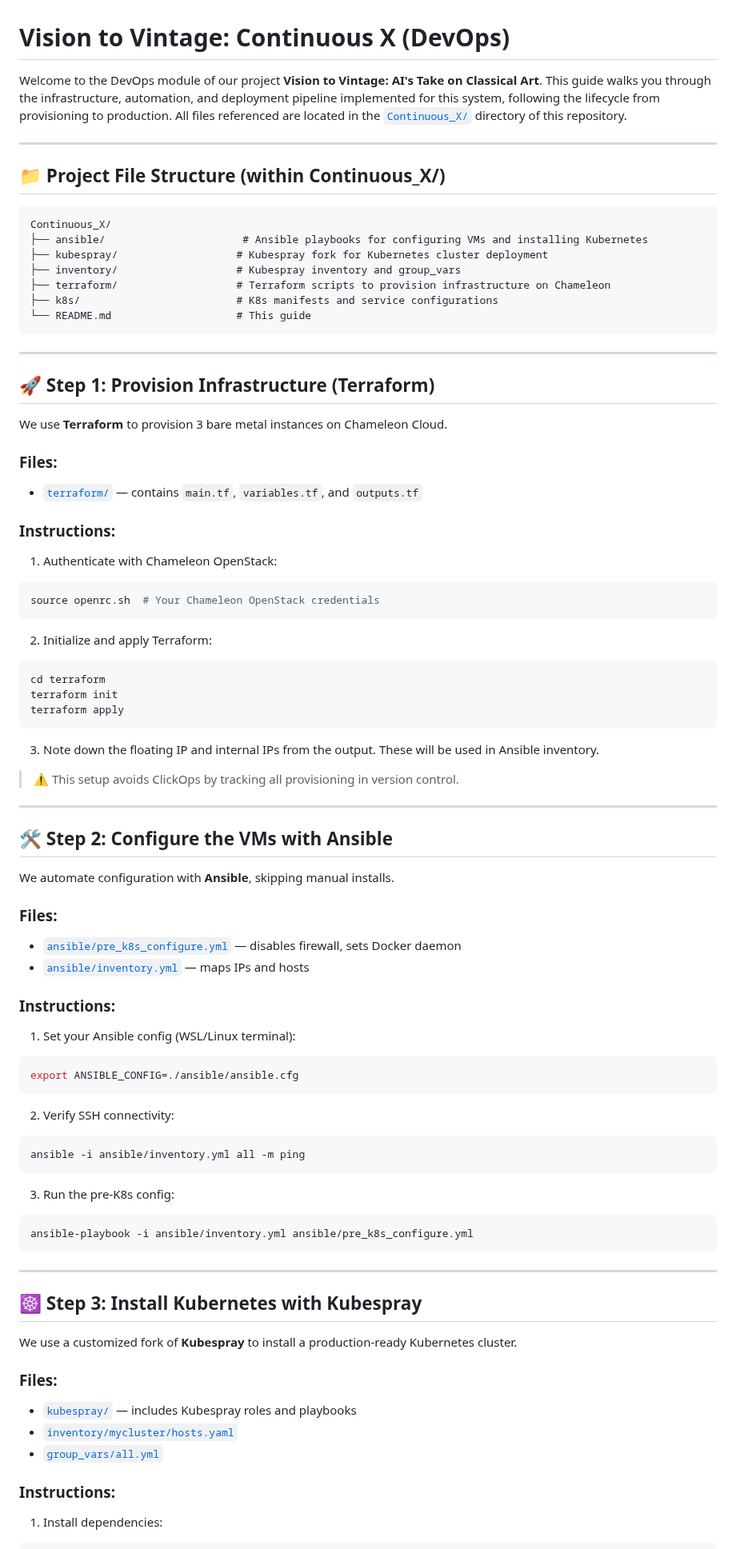
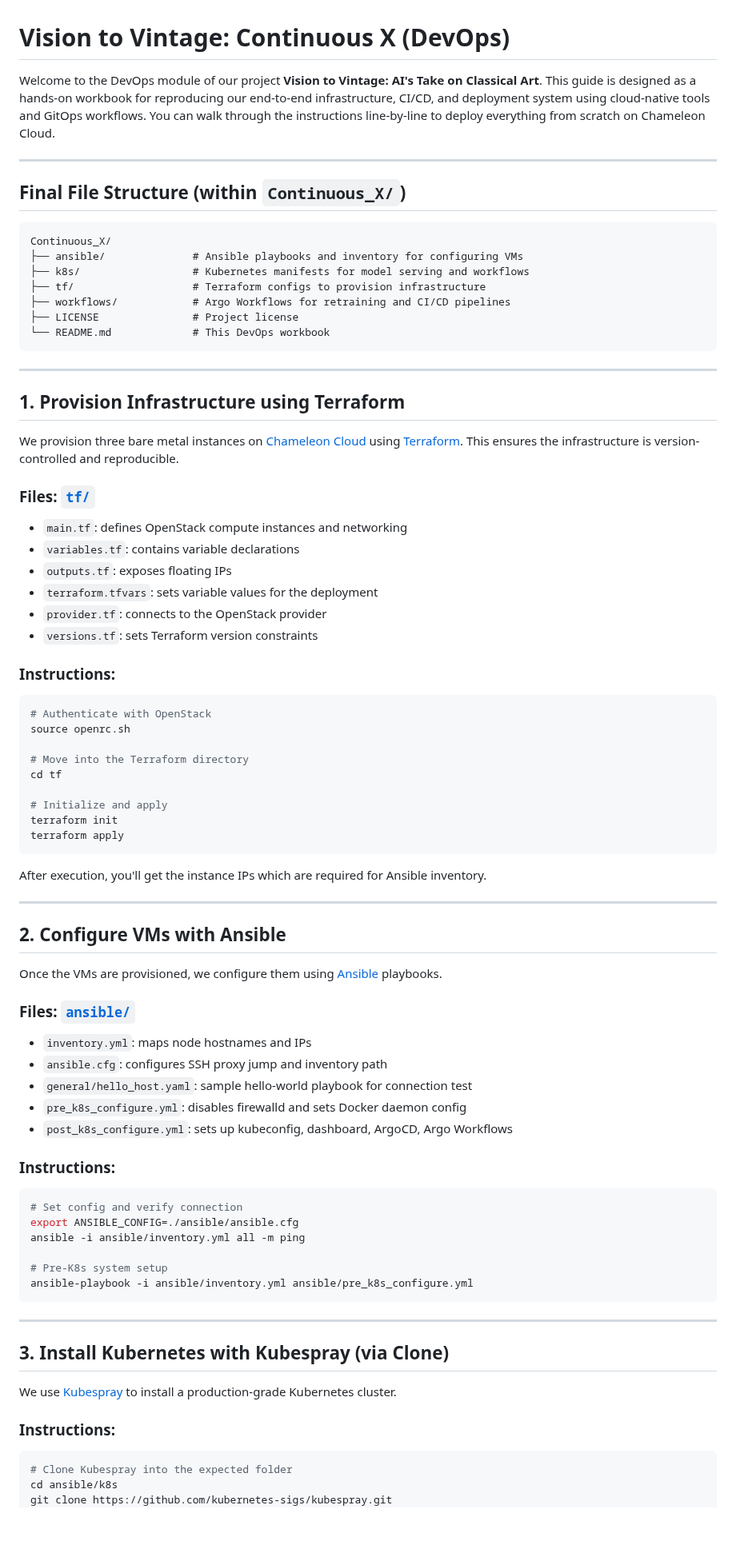
Before and after one commit to M0n4GPT/Vision-to-Vintage-AIs-Take-on-Classical-Art, a Markdown page: Continuous_X/README.md, the part around one of its changes. Shown at 80% size. Rendered like a GitHub page; blank space fills up the shorter version.

````diff
--- a/Continuous_X/README.md
+++ b/Continuous_X/README.md
@@ -1,87 +1,83 @@
 # Vision to Vintage: Continuous X (DevOps)
 
-Welcome to the DevOps module of our project **Vision to Vintage: AI's Take on Classical Art**. This guide walks you through the infrastructure, automation, and deployment pipeline implemented for this system, following the lifecycle from provisioning to production. All files referenced are located in the [`Continuous_X/`](./Continuous_X/) directory of this repository.
+Welcome to the DevOps module of our project **Vision to Vintage: AI's Take on Classical Art**. This guide is designed as a hands-on workbook for reproducing our end-to-end infrastructure, CI/CD, and deployment system using cloud-native tools and GitOps workflows. You can walk through the instructions line-by-line to deploy everything from scratch on Chameleon Cloud.
 
 ---
 
-## 📁 Project File Structure (within Continuous_X/)
+##  Final File Structure (within `Continuous_X/`)
 
 ```
 Continuous_X/
-├── ansible/                      # Ansible playbooks for configuring VMs and installing Kubernetes
-├── kubespray/                   # Kubespray fork for Kubernetes cluster deployment
-├── inventory/                   # Kubespray inventory and group_vars
-├── terraform/                   # Terraform scripts to provision infrastructure on Chameleon
-├── k8s/                         # K8s manifests and service configurations
-└── README.md                    # This guide
+├── ansible/              # Ansible playbooks and inventory for configuring VMs
+├── k8s/                  # Kubernetes manifests for model serving and workflows
+├── tf/                   # Terraform configs to provision infrastructure
+├── workflows/            # Argo Workflows for retraining and CI/CD pipelines
+├── LICENSE               # Project license
+└── README.md             # This DevOps workbook
 ```
 
 ---
 
-## 🚀 Step 1: Provision Infrastructure (Terraform)
+##  1. Provision Infrastructure using Terraform
 
-We use **Terraform** to provision 3 bare metal instances on Chameleon Cloud.
+We provision three bare metal instances on [Chameleon Cloud](https://www.chameleoncloud.org/) using [Terraform](https://www.terraform.io/). This ensures the infrastructure is version-controlled and reproducible.
 
-### Files:
-- [`terraform/`](./Continuous_X/terraform/) — contains `main.tf`, `variables.tf`, and `outputs.tf`
+###  Files: [`tf/`](./tf)
+- `main.tf`: defines OpenStack compute instances and networking
+- `variables.tf`: contains variable declarations
+- `outputs.tf`: exposes floating IPs
+- `terraform.tfvars`: sets variable values for the deployment
+- `provider.tf`: connects to the OpenStack provider
+- `versions.tf`: sets Terraform version constraints
 
-### Instructions:
+###  Instructions:
+```bash
+# Authenticate with OpenStack
+source openrc.sh
 
-1. Authenticate with Chameleon OpenStack:
-```bash
-source openrc.sh  # Your Chameleon OpenStack credentials
-```
-2. Initialize and apply Terraform:
-```bash
-cd terraform
+# Move into the Terraform directory
+cd tf
+
+# Initialize and apply
 terraform init
 terraform apply
 ```
-3. Note down the floating IP and internal IPs from the output. These will be used in Ansible inventory.
 
-> ⚠️ This setup avoids ClickOps by tracking all provisioning in version control.
+After execution, you'll get the instance IPs which are required for Ansible inventory.
 
 ---
 
-## 🛠 Step 2: Configure the VMs with Ansible
+##  2. Configure VMs with Ansible
 
-We automate configuration with **Ansible**, skipping manual installs.
+Once the VMs are provisioned, we configure them using [Ansible](https://www.ansible.com/) playbooks.
 
-### Files:
-- [`ansible/pre_k8s_configure.yml`](./Continuous_X/ansible/pre_k8s_configure.yml) — disables firewall, sets Docker daemon
-- [`ansible/inventory.yml`](./Continuous_X/ansible/inventory.yml) — maps IPs and hosts
+###  Files: [`ansible/`](./ansible)
+- `inventory.yml`: maps node hostnames and IPs
+- `ansible.cfg`: configures SSH proxy jump and inventory path
+- `general/hello_host.yaml`: sample hello-world playbook for connection test
+- `pre_k8s_configure.yml`: disables firewalld and sets Docker daemon config
+- `post_k8s_configure.yml`: sets up kubeconfig, dashboard, ArgoCD, Argo Workflows
 
-### Instructions:
+###  Instructions:
+```bash
+# Set config and verify connection
+export ANSIBLE_CONFIG=./ansible/ansible.cfg
+ansible -i ansible/inventory.yml all -m ping
 
-1. Set your Ansible config (WSL/Linux terminal):
-```bash
-export ANSIBLE_CONFIG=./ansible/ansible.cfg
-```
-
-2. Verify SSH connectivity:
-```bash
-ansible -i ansible/inventory.yml all -m ping
-```
-
-3. Run the pre-K8s config:
-```bash
+# Pre-K8s system setup
 ansible-playbook -i ansible/inventory.yml ansible/pre_k8s_configure.yml
 ```
 
 ---
 
-## ☸️ Step 3: Install Kubernetes with Kubespray
+##  3. Install Kubernetes with Kubespray (via Clone)
 
-We use a customized fork of **Kubespray** to install a production-ready Kubernetes cluster.
+We use [Kubespray](https://github.com/kubernetes-sigs/kubespray) to install a production-grade Kubernetes cluster.
 
-### Files:
-- [`kubespray/`](./Continuous_X/kubespray/) — includes Kubespray roles and playbooks
-- [`inventory/mycluster/hosts.yaml`](./Continuous_X/inventory/mycluster/hosts.yaml)
-- [`group_vars/all.yml`](./Continuous_X/inventory/mycluster/group_vars/all.yml)
-
-### Instructions:
-
-1. Install dependencies:
+###  Instructions:
 ```bash
+# Clone Kubespray into the expected folder
+cd ansible/k8s
+git clone https://github.com/kubernetes-sigs/kubespray.git
 cd kubespray
 pip install --user -r requirements.txt
````
Also changed, not shown: other parts of Continuous_X/README.md (+85 -64 lines).
